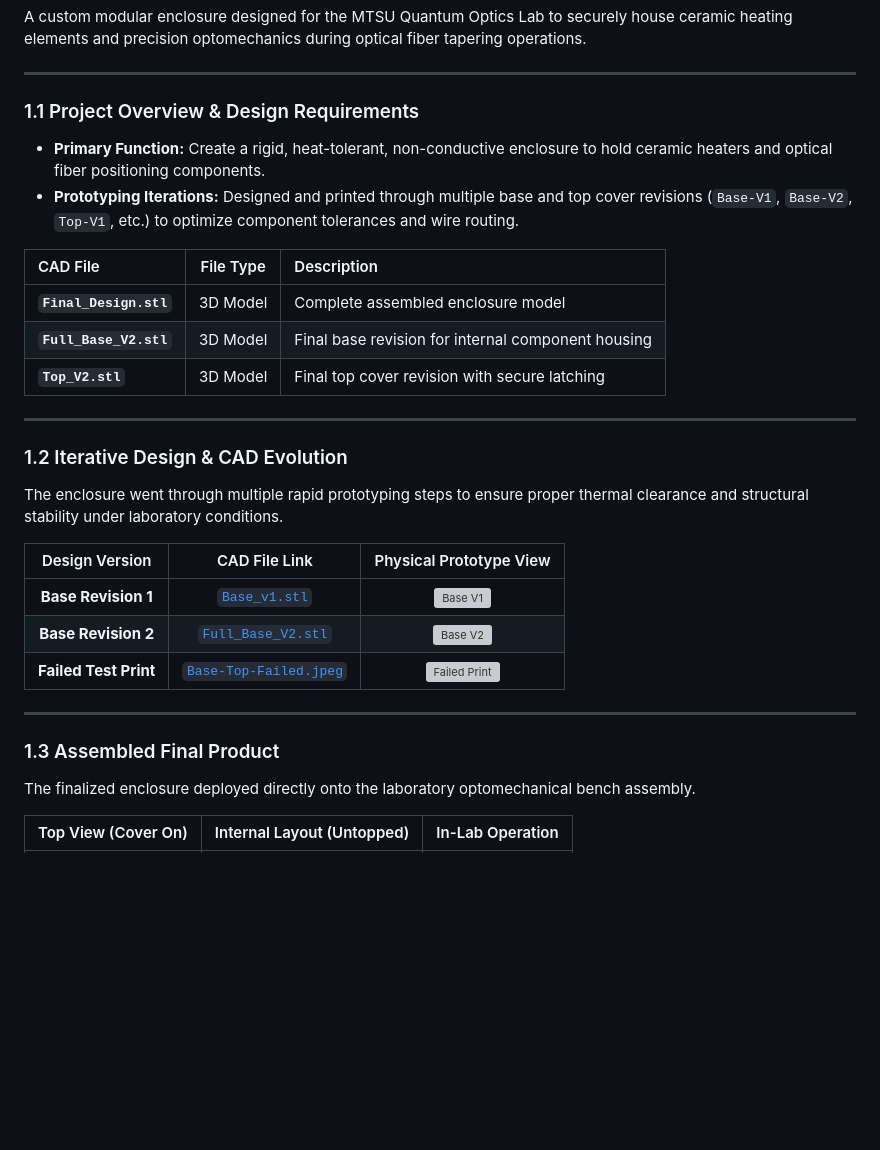
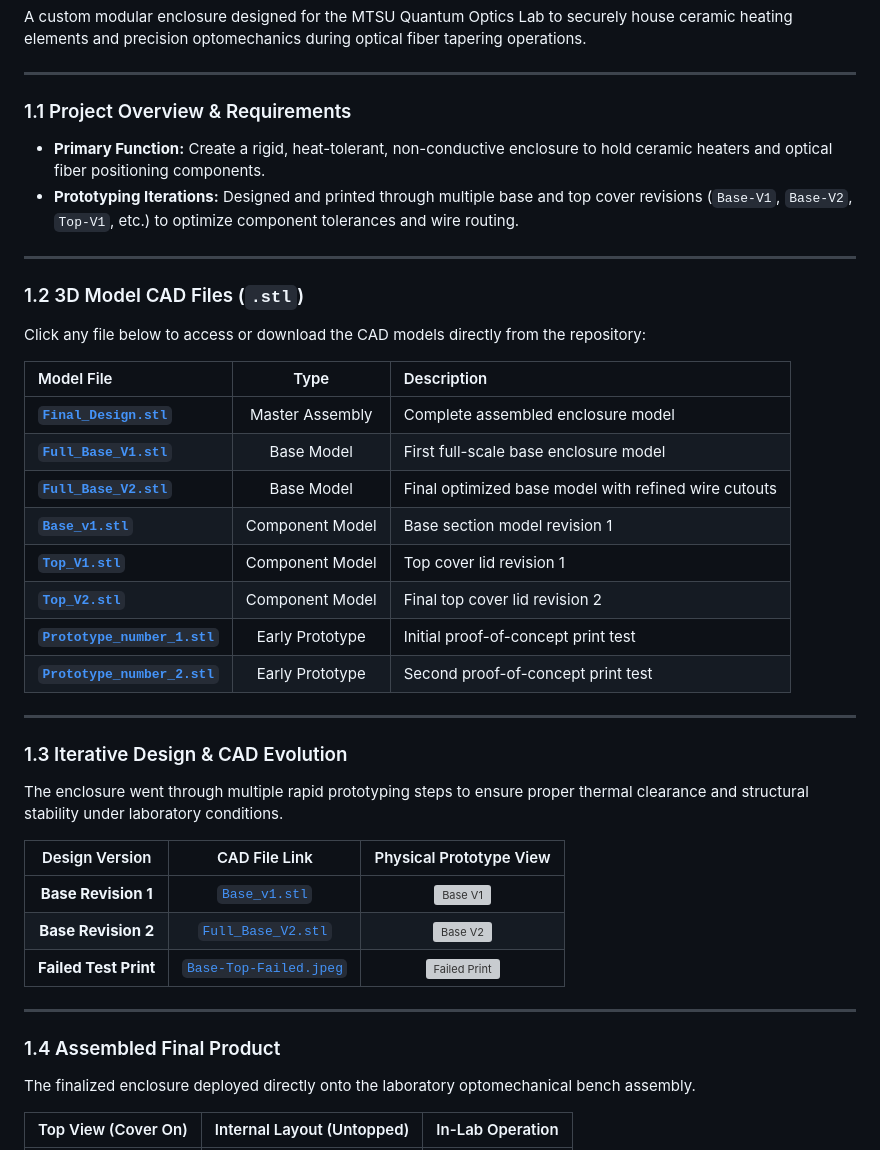
Before and after one commit to jjuca9068/Optics-Lab, a Markdown page: README.md, the part around the change. Drawn GitHub-style; blank space fills up the shorter version; grey boxes are pictures that could not be loaded.

Commit message:
Revise README section titles and CAD file details
Updated section titles and improved CAD file descriptions in README.

```diff
--- a/README.md
+++ b/README.md
@@ -10,19 +10,30 @@ A custom modular enclosure designed for the MTSU Quantum Optics Lab to securely
 
 ---
 
-### 1.1 Project Overview & Design Requirements
+### 1.1 Project Overview & Requirements
 * **Primary Function:** Create a rigid, heat-tolerant, non-conductive enclosure to hold ceramic heaters and optical fiber positioning components.
 * **Prototyping Iterations:** Designed and printed through multiple base and top cover revisions (`Base-V1`, `Base-V2`, `Top-V1`, etc.) to optimize component tolerances and wire routing.
 
-| CAD File | File Type | Description |
+---
+
+### 1.2 3D Model CAD Files (`.stl`)
+
+Click any file below to access or download the CAD models directly from the repository:
+
+| Model File | Type | Description |
 | :--- | :---: | :--- |
-| **`Final_Design.stl`** | 3D Model | Complete assembled enclosure model |
-| **`Full_Base_V2.stl`** | 3D Model | Final base revision for internal component housing |
-| **`Top_V2.stl`** | 3D Model | Final top cover revision with secure latching |
+| **[`Final_Design.stl`](./Final_Design.stl)** | Master Assembly | Complete assembled enclosure model |
+| **[`Full_Base_V1.stl`](./Full_Base_V1.stl)** | Base Model | First full-scale base enclosure model |
+| **[`Full_Base_V2.stl`](./Full_Base_V2.stl)** | Base Model | Final optimized base model with refined wire cutouts |
+| **[`Base_v1.stl`](./Base_v1.stl)** | Component Model | Base section model revision 1 |
+| **[`Top_V1.stl`](./Top_V1.stl)** | Component Model | Top cover lid revision 1 |
+| **[`Top_V2.stl`](./Top_V2.stl)** | Component Model | Final top cover lid revision 2 |
+| **[`Prototype_number_1.stl`](./Prototype_number_1.stl)** | Early Prototype | Initial proof-of-concept print test |
+| **[`Prototype_number_2.stl`](./Prototype_number_2.stl)** | Early Prototype | Second proof-of-concept print test |
 
 ---
 
-### 1.2 Iterative Design & CAD Evolution
+### 1.3 Iterative Design & CAD Evolution
 
 The enclosure went through multiple rapid prototyping steps to ensure proper thermal clearance and structural stability under laboratory conditions.
 
@@ -34,7 +45,7 @@ The enclosure went through multiple rapid prototyping steps to ensure proper the
 
 ---
 
-### 1.3 Assembled Final Product
+### 1.4 Assembled Final Product
 
 The finalized enclosure deployed directly onto the laboratory optomechanical bench assembly.
 
```
